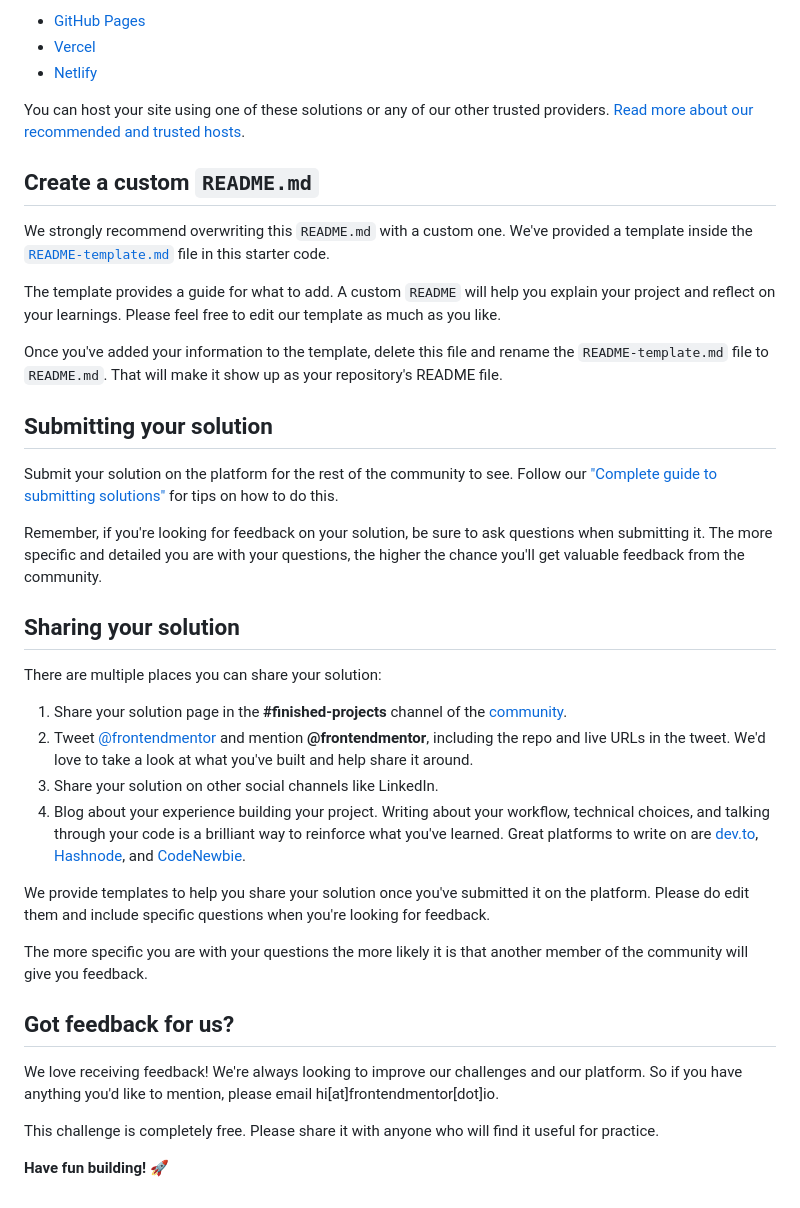
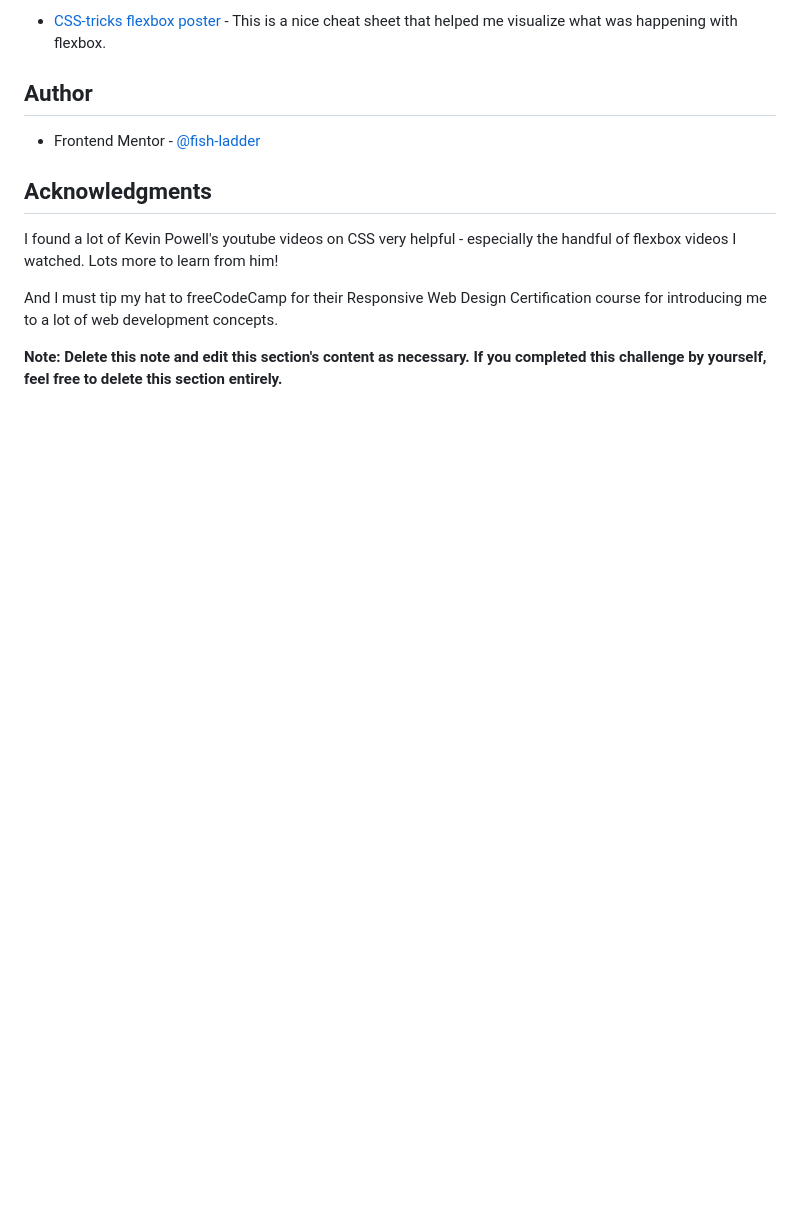
Before and after one commit to fish-ladder/qr-code-component-main, a Markdown page: README.md, the part around the change printed below. Drawn GitHub-style; blank space fills up the shorter version.

```diff
--- a/README.md
+++ b/README.md
@@ -47,41 +58,15 @@ As mentioned above, there are many ways to host your project for free. Our recom
 
-- [GitHub Pages](https://pages.github.com/)
-- [Vercel](https://vercel.com/)
-- [Netlify](https://www.netlify.com/)
+- [CSS-tricks flexbox poster](https://css-tricks.com/wp-content/uploads/2022/02/css-flexbox-poster.png) - This is a nice cheat sheet that helped me visualize what was happening with flexbox.
 
-You can host your site using one of these solutions or any of our other trusted providers. [Read more about our recommended and trusted hosts](https://medium.com/frontend-mentor/frontend-mentor-trusted-hosting-providers-bf000dfebe).
 
-## Create a custom `README.md`
+## Author
 
-We strongly recommend overwriting this `README.md` with a custom one. We've provided a template inside the [`README-template.md`](./README-template.md) file in this starter code.
+- Frontend Mentor - [@fish-ladder](https://www.frontendmentor.io/profile/fish-ladder)
 
-The template provides a guide for what to add. A custom `README` will help you explain your project and reflect on your learnings. Please feel free to edit our template as much as you like.
+## Acknowledgments
 
-Once you've added your information to the template, delete this file and rename the `README-template.md` file to `README.md`. That will make it show up as your repository's README file.
+I found a lot of Kevin Powell's youtube videos on CSS very helpful - especially the handful of flexbox videos I watched. Lots more to learn from him!
 
-## Submitting your solution
+And I must tip my hat to freeCodeCamp for their Responsive Web Design Certification course for introducing me to a lot of web development concepts.
 
-Submit your solution on the platform for the rest of the community to see. Follow our ["Complete guide to submitting solutions"](https://medium.com/frontend-mentor/a-complete-guide-to-submitting-solutions-on-frontend-mentor-ac6384162248) for tips on how to do this.
-
-Remember, if you're looking for feedback on your solution, be sure to ask questions when submitting it. The more specific and detailed you are with your questions, the higher the chance you'll get valuable feedback from the community.
-
-## Sharing your solution
-
-There are multiple places you can share your solution:
-
-1. Share your solution page in the **#finished-projects** channel of the [community](https://www.frontendmentor.io/community).
-2. Tweet [@frontendmentor](https://twitter.com/frontendmentor) and mention **@frontendmentor**, including the repo and live URLs in the tweet. We'd love to take a look at what you've built and help share it around.
-3. Share your solution on other social channels like LinkedIn.
-4. Blog about your experience building your project. Writing about your workflow, technical choices, and talking through your code is a brilliant way to reinforce what you've learned. Great platforms to write on are [dev.to](https://dev.to/), [Hashnode](https://hashnode.com/), and [CodeNewbie](https://community.codenewbie.org/).
-
-We provide templates to help you share your solution once you've submitted it on the platform. Please do edit them and include specific questions when you're looking for feedback.
-
-The more specific you are with your questions the more likely it is that another member of the community will give you feedback.
-
-## Got feedback for us?
-
-We love receiving feedback! We're always looking to improve our challenges and our platform. So if you have anything you'd like to mention, please email hi[at]frontendmentor[dot]io.
-
-This challenge is completely free. Please share it with anyone who will find it useful for practice.
-
-**Have fun building!** 🚀
+**Note: Delete this note and edit this section's content as necessary. If you completed this challenge by yourself, feel free to delete this section entirely.**
```
Also changed, not shown: other parts of README.md (+37 -26 lines), README-template.md (deleted, +0 -103 lines), screenshot.png (added), 1 other file.
